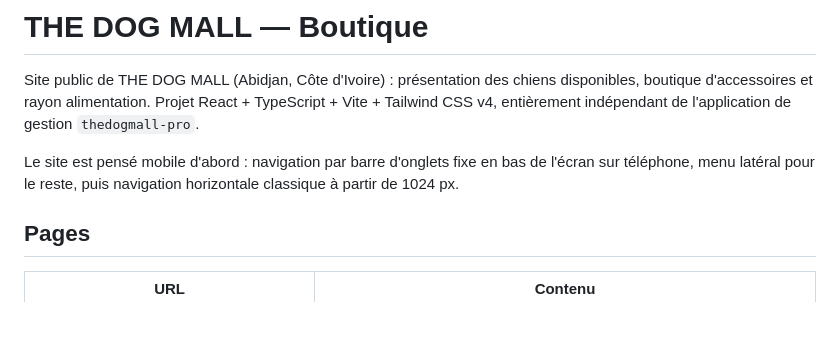
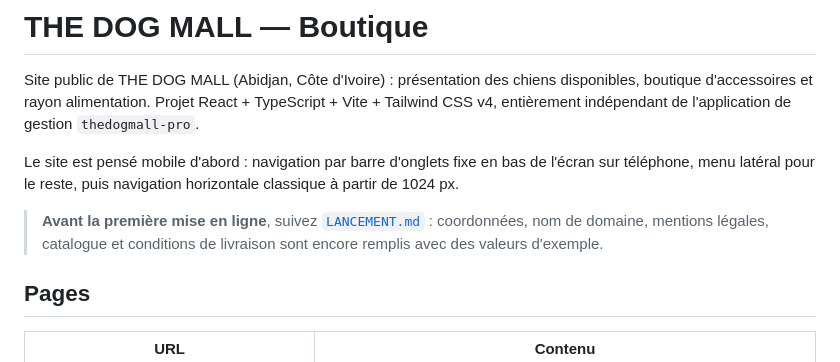
Before and after one commit to honoratjoel02-droid/thedogmall-shop, a Markdown page: README.md, the part around the change. Drawn GitHub-style; blank space fills up the shorter version.

```diff
--- a/README.md
+++ b/README.md
@@ -8,6 +8,11 @@ indépendant de l'application de gestion `thedogmall-pro`.
 Le site est pensé mobile d'abord : navigation par barre d'onglets fixe
 en bas de l'écran sur téléphone, menu latéral pour le reste, puis
 navigation horizontale classique à partir de 1024 px.
+
+> **Avant la première mise en ligne**, suivez
+> [`LANCEMENT.md`](LANCEMENT.md) : coordonnées, nom de domaine, mentions
+> légales, catalogue et conditions de livraison sont encore remplis avec
+> des valeurs d'exemple.
 
 ## Pages
 
```
Also changed, not shown: LANCEMENT.md (added, +121 -0 lines).
